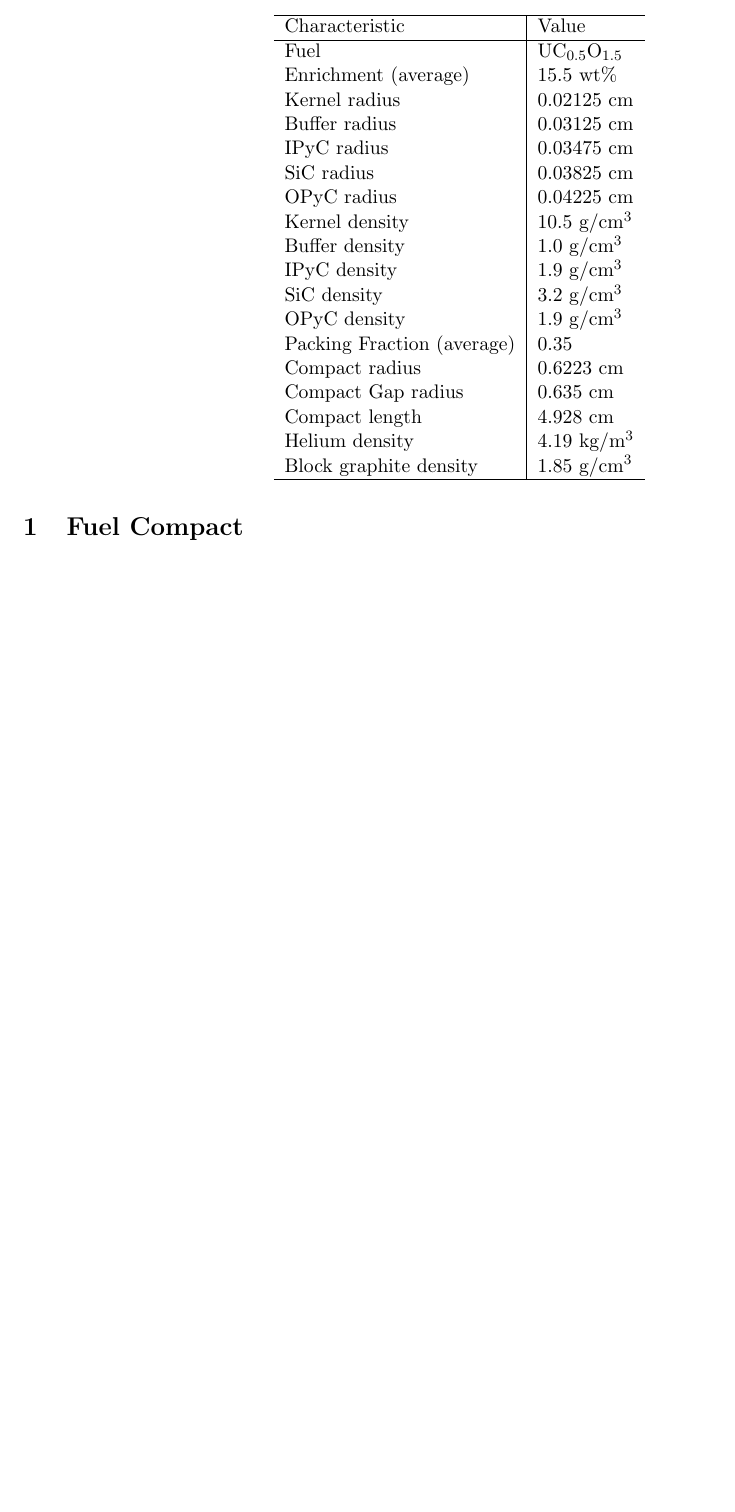
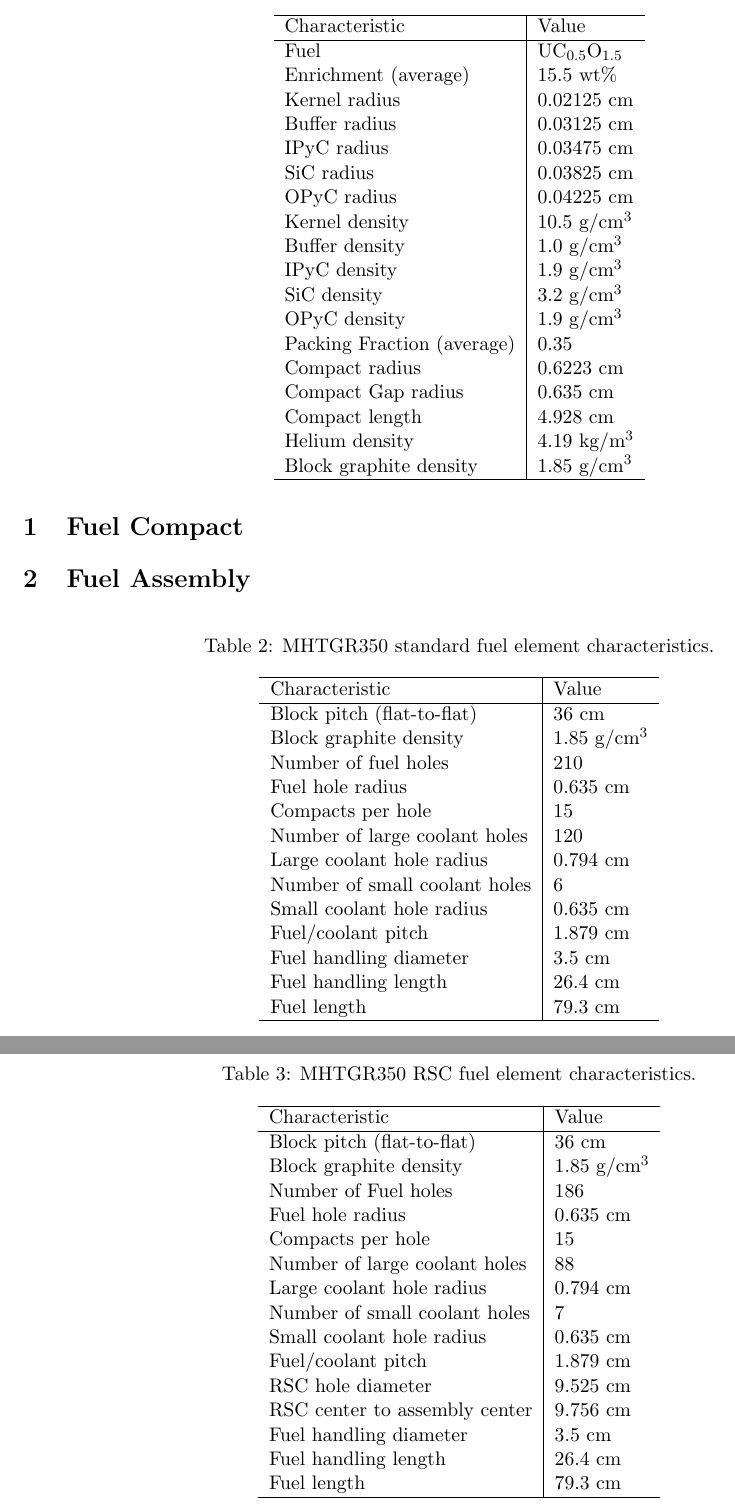
Before and after one commit to arfc/mhtgr350-benchmark, a LaTeX document (mhtgr.tex): part of page 1 of 2 before the commit and two parts of pages 1 and 2 of 3 after it, the two joined at a grey line, cut so that both start at the same text, the shorter picture padded with empty space. Compiled offline with pdfLaTeX.

Commit message:
added fuel description to .tex

```diff
--- a/mhtgr.tex
+++ b/mhtgr.tex
@@ -85,6 +85,56 @@
 		\end{tabular}
 	\end{table}
 
+\section{Fuel Assembly}
+
+	\begin{table}[H]
+		\centering
+	    \caption{MHTGR350 standard fuel element characteristics.}
+	    \label{tab:scharacteristics}
+		\begin{tabular}{l|l}
+		\hline
+		Characteristic                   & Value         \\ \hline
+		Block pitch (flat-to-flat)       & 36 cm         \\
+		Block graphite density           & 1.85 g/cm$^3$ \\
+		Number of fuel holes             & 210           \\
+		Fuel hole radius                 & 0.635 cm      \\
+		Compacts per hole                & 15            \\
+		Number of large coolant holes    & 120           \\
+		Large coolant hole radius        & 0.794 cm      \\
+		Number of small coolant holes    & 6             \\
+		Small coolant hole radius        & 0.635 cm      \\
+		Fuel/coolant pitch               & 1.879 cm      \\
+		Fuel handling diameter           & 3.5 cm        \\
+		Fuel handling length             & 26.4 cm       \\
+		Fuel length                      & 79.3 cm       \\ \hline
+		\end{tabular}
+	\end{table}
+
+	\begin{table}[H]
+		\centering
+	    \caption{MHTGR350 RSC fuel element characteristics.}
+	    \label{tab:rcharacteristics}
+		\begin{tabular}{l|l}
+		\hline
+		Characteristic                   & Value         \\ \hline
+		Block pitch (flat-to-flat)       & 36 cm         \\
+		Block graphite density           & 1.85 g/cm$^3$ \\
+		Number of Fuel holes             & 186           \\
+		Fuel hole radius                 & 0.635 cm      \\
+		Compacts per hole                & 15            \\
+		Number of large coolant holes    & 88            \\
+		Large coolant hole radius        & 0.794 cm      \\
+		Number of small coolant holes    & 7             \\
+		Small coolant hole radius        & 0.635 cm      \\
+		Fuel/coolant pitch               & 1.879 cm      \\
+		RSC hole diameter                & 9.525 cm      \\
+		RSC center to assembly center    & 9.756 cm      \\
+		Fuel handling diameter           & 3.5 cm        \\
+		Fuel handling length             & 26.4 cm       \\
+		Fuel length                      & 79.3 cm       \\ \hline
+		\end{tabular}
+	\end{table}
+
 \pagebreak
 \bibliographystyle{plain}
 \bibliography{bibliography}
```
